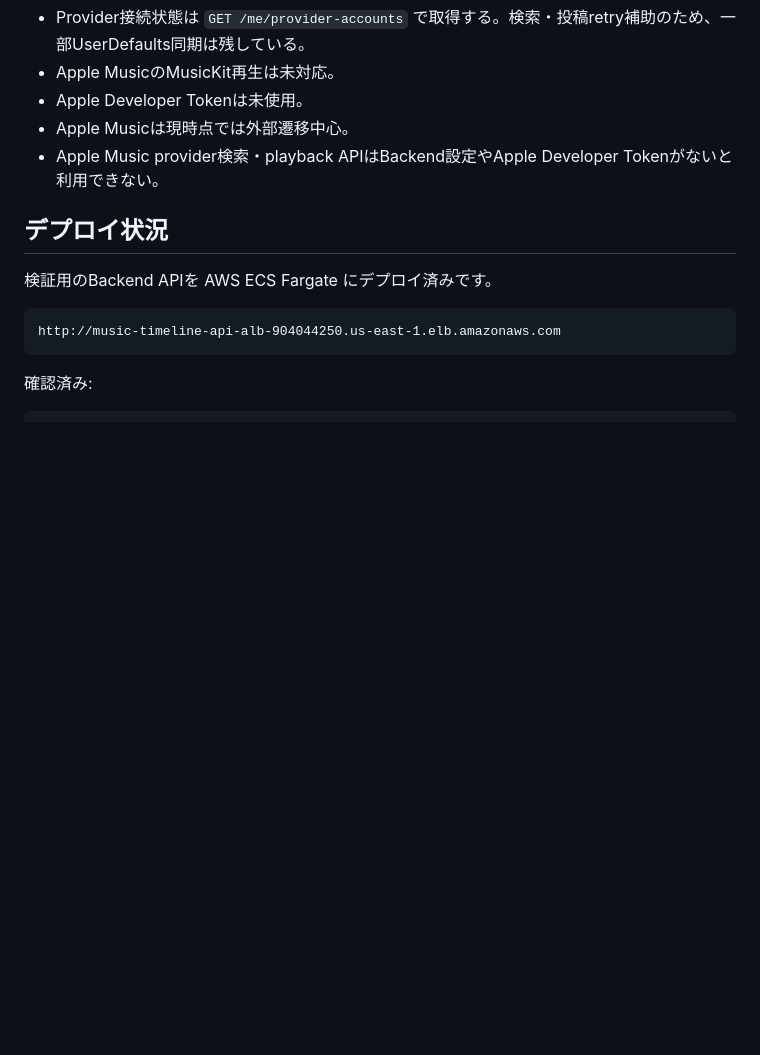
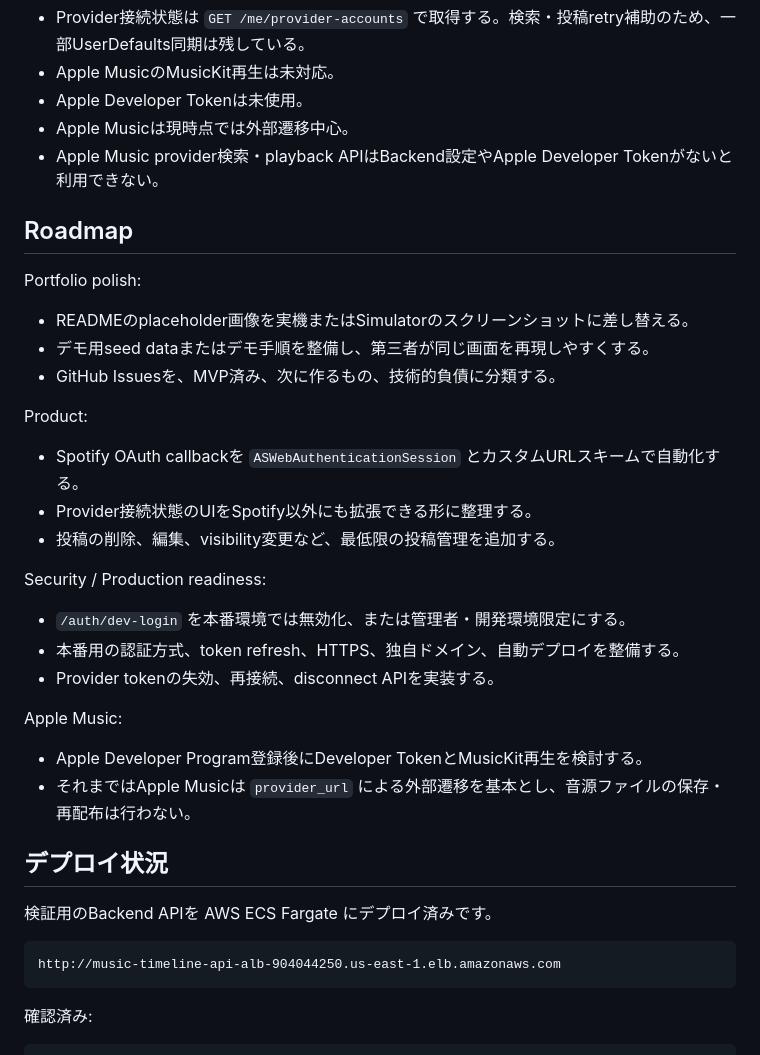
Before and after one commit to shinkai23/cross-subscription-music-timeline, a Markdown page: README.md, the part around the change. Drawn GitHub-style; blank space fills up the shorter version.

Commit message:
Add portfolio roadmap docs

```diff
--- a/README.md
+++ b/README.md
@@ -139,6 +139,31 @@ SimulatorではAPI base URLは `http://localhost:4000` を使います。実機
 - Apple Developer Tokenは未使用。
 - Apple Musicは現時点では外部遷移中心。
 - Apple Music provider検索・playback APIはBackend設定やApple Developer Tokenがないと利用できない。
+
+## Roadmap
+
+Portfolio polish:
+
+- READMEのplaceholder画像を実機またはSimulatorのスクリーンショットに差し替える。
+- デモ用seed dataまたはデモ手順を整備し、第三者が同じ画面を再現しやすくする。
+- GitHub Issuesを、MVP済み、次に作るもの、技術的負債に分類する。
+
+Product:
+
+- Spotify OAuth callbackを `ASWebAuthenticationSession` とカスタムURLスキームで自動化する。
+- Provider接続状態のUIをSpotify以外にも拡張できる形に整理する。
+- 投稿の削除、編集、visibility変更など、最低限の投稿管理を追加する。
+
+Security / Production readiness:
+
+- `/auth/dev-login` を本番環境では無効化、または管理者・開発環境限定にする。
+- 本番用の認証方式、token refresh、HTTPS、独自ドメイン、自動デプロイを整備する。
+- Provider tokenの失効、再接続、disconnect APIを実装する。
+
+Apple Music:
+
+- Apple Developer Program登録後にDeveloper TokenとMusicKit再生を検討する。
+- それまではApple Musicは `provider_url` による外部遷移を基本とし、音源ファイルの保存・再配布は行わない。
 
 ## デプロイ状況
 
```
Also changed, not shown: docs/ios-mvp-demo.md (+12 -0 lines), docs/mvp-release-checklist.md (+9 -0 lines).
